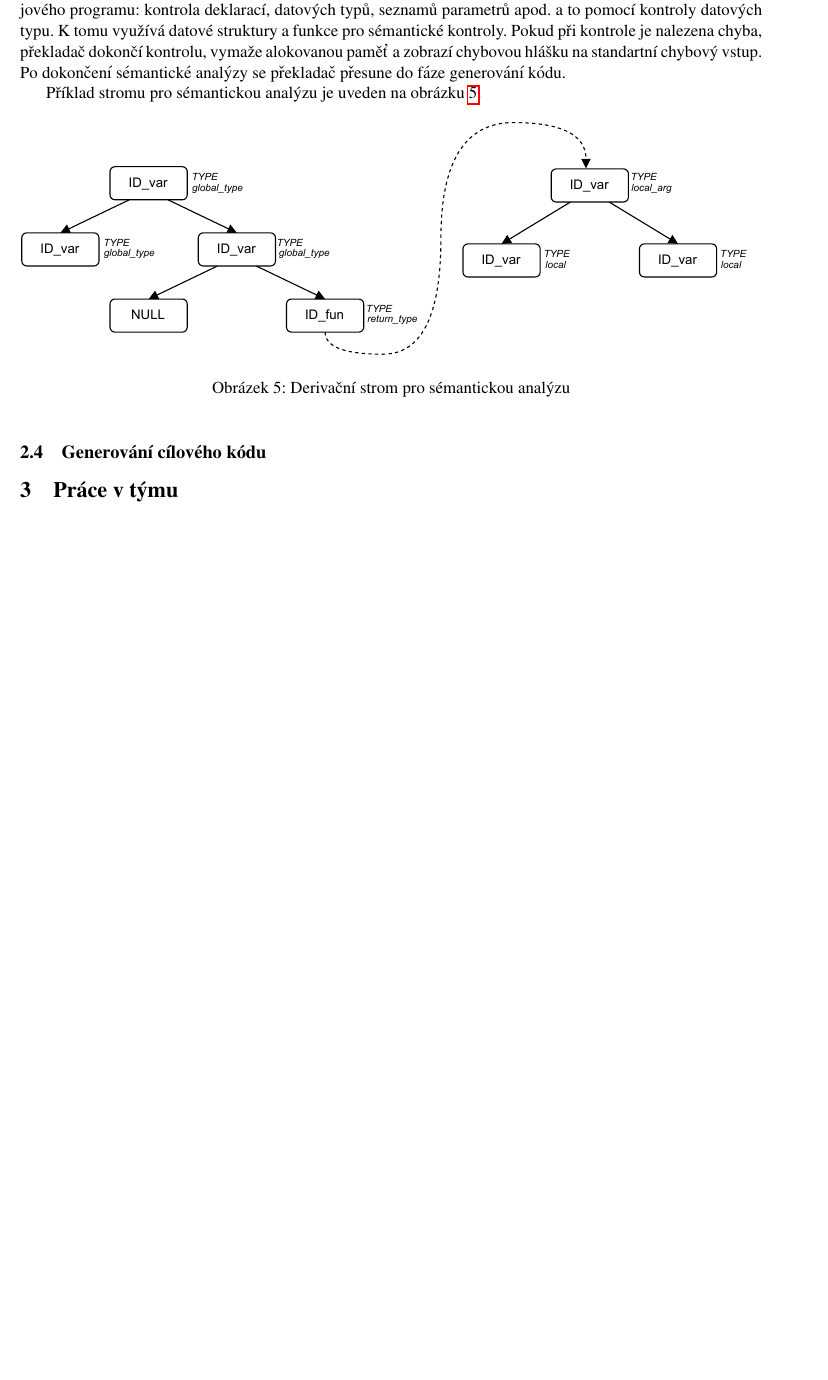
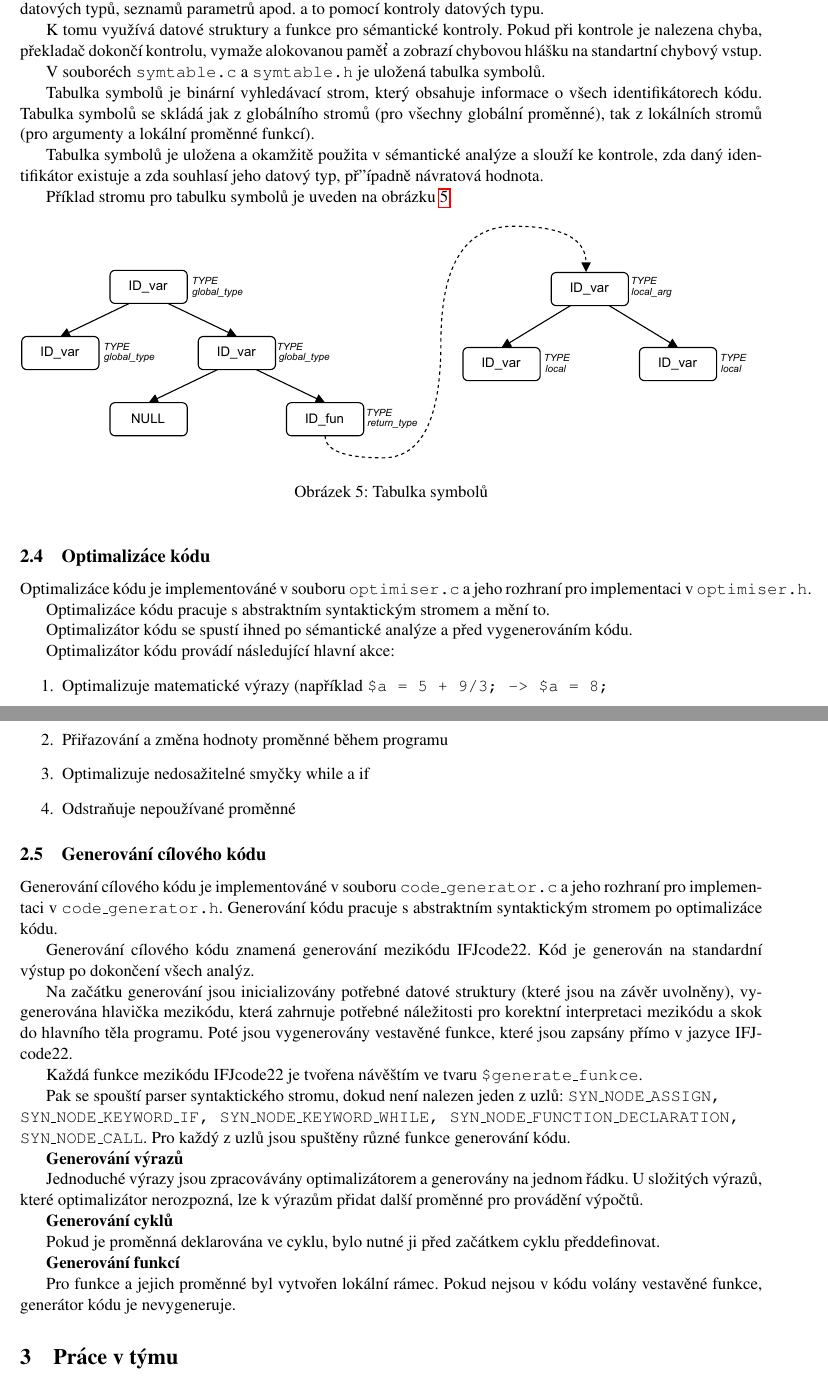
Before and after one commit to NickSettler/ifj_proj_2022, a LaTeX document (docs/documentation.tex): part of page 5 of 11 before the commit and two parts of pages 5 and 6 of 12 after it, the two joined at a grey line, cut so that both start at the same text, the shorter picture padded with empty space. Compiled offline with pdfLaTeX; a missing bibliography style is replaced by a similar one.

Commit message:
(feat) adds code generation and optimiser description

```diff
--- a/docs/documentation.tex
+++ b/docs/documentation.tex
@@ -153,20 +152,72 @@
-	vytvořil syntaktický analyzátor. Úkolem sémantického analyzátoru je kontrola sémantickou správnost zdrojového
-	programu: kontrola deklarací, datových typů, seznamů parametrů apod. a to pomocí kontroly datových typu. K
-	tomu využívá datové struktury a funkce pro sémantické kontroly. Pokud při kontrole je nalezena chyba, překladač dokončí
-	kontrolu, vymaže alokovanou paměť a zobrazí chybovou hlášku na standartní chybový vstup. Po dokončení
-	sémantické analýzy se překladač přesune do fáze generování kódu.
+	v \texttt{semantic\_analyzer.h}.
 
-	Příklad stromu pro sémantickou analýzu je uveden na obrázku~\ref{figure:sem_anal_example}.
+    Sémantický analyzátor pracuje s abstraktním syntaktickým stromem, který
+	vytvořil syntaktický analyzátor. Úkolem sémantického analyzátoru je kontrola sémantické správnosti zdrojového
+	programu: kontrola deklarací, datových typů, seznamů parametrů apod. a to pomocí kontroly datových typu.
+
+    K tomu využívá datové struktury a funkce pro sémantické kontroly. Pokud při kontrole je nalezena chyba, překladač dokončí
+	kontrolu, vymaže alokovanou paměť a zobrazí chybovou hlášku na standartní chybový vstup.
+
+    V souboréch \texttt{symtable.c} a \texttt{symtable.h} je uložená tabulka symbolů.
+
+    Tabulka symbolů je binární vyhledávací strom, který obsahuje informace o všech identifikátorech kódu. Tabulka symbolů se skládá jak z globálního stromů (pro všechny globální proměnné), tak z lokálních stromů (pro argumenty a lokální proměnné funkcí).
+
+
+    Tabulka symbolů je uložena a okamžitě použita v sémantické analýze a~slouží ke kontrole, zda daný identifikátor existuje a~zda souhlasí jeho datový typ, př''ípadně návratová hodnota.
+
+
+	Příklad stromu pro tabulku symbolů je uveden na obrázku~\ref{figure:sem_anal_example}.
 
 	\begin{figure}[!ht]
 		\centering
 		\includegraphics[width=1\linewidth]{sem_anal.pdf}
-		\caption{Derivační strom pro sémantickou analýzu}
+		\caption{Tabulka symbolů}
 		\label{figure:sem_anal_example}
 	\end{figure}
 
+    \subsection{Optimalizáce kódu}
+    Optimalizáce kódu je implementováné v souboru \texttt{optimiser.c} a jeho rozhraní pro implementaci v \texttt{optimiser.h}.
+
+    Optimalizáce kódu pracuje s abstraktním syntaktickým stromem a mění to.
+
+    Optimalizátor kódu se spustí ihned po sémantické analýze a před vygenerováním kódu.
+
+    Optimalizátor kódu provádí následující hlavní akce:
+    \begin{enumerate}
+        \item Optimalizuje matematické výrazy (například \texttt{\$a = 5 + 9/3; -> \$a = 8;}
+        \item Přiřazování a změna hodnoty proměnné během programu
+        \item Optimalizuje nedosažitelné smyčky while a if
+        \item Odstraňuje nepoužívané proměnné
+    \end{enumerate}
 
 	\subsection{Generování cílového kódu}
+    Generování cílového kódu je implementováné v souboru \texttt{code\_generator.c} a jeho rozhraní pro implementaci
+	v \texttt{code\_generator.h}.  Generování kódu pracuje s abstraktním syntaktickým stromem po optimalizáce kódu.
+
+    Generování cílového kódu znamená generování mezikódu IFJcode22. Kód je generován na standardní výstup po dokončení všech analýz.
+
+	Na začátku generování jsou inicializovány potřebné datové struktury (které jsou na závěr uvolněny), vygenerována hlavička mezikódu, která zahrnuje potřebné náležitosti pro korektní interpretaci mezikódu a~skok do hlavního těla programu. Poté jsou vygenerovány vestavěné funkce, které jsou zapsány přímo v~jazyce IFJcode22.
+
+     Každá funkce mezikódu IFJcode22 je tvořena návěštím ve tvaru \texttt{\$generate\_funkce}.
+
+    Pak se spouští parser syntaktického stromu, dokud není nalezen jeden z uzlů: \texttt{SYN\_NODE\_ASSIGN, \\SYN\_NODE\_KEYWORD\_IF, SYN\_NODE\_KEYWORD\_WHILE, SYN\_NODE\_FUNCTION\_DECLARATION, \\SYN\_NODE\_CALL}. Pro každý z uzlů jsou spuštěny různé funkce generování kódu.
+
+    \textbf{Generování výrazů}
+
+    Jednoduché výrazy jsou zpracovávány optimalizátorem a generovány na jednom řádku.
+    U složitých výrazů, které optimalizátor nerozpozná, lze k výrazům přidat další proměnné pro provádění výpočtů.
+
+    \textbf{Generování cyklů}
+
+    Pokud je proměnná deklarována ve cyklu, bylo nutné ji před začátkem cyklu předdefinovat.
+
+    \textbf{Generování funkcí}
+
+    Pro funkce a jejich proměnné byl vytvořen lokální rámec.
+     Pokud nejsou v kódu volány vestavěné funkce, generátor kódu je nevygeneruje.
+
+
+
 
 
     % Práce v týmu %
```
Also changed, not shown: docs/dokumentation.pdf, docs/fun_call.pdf (added), docs/func_call.pdf (deleted), docs/documentation.tex (19 more changed lines).
